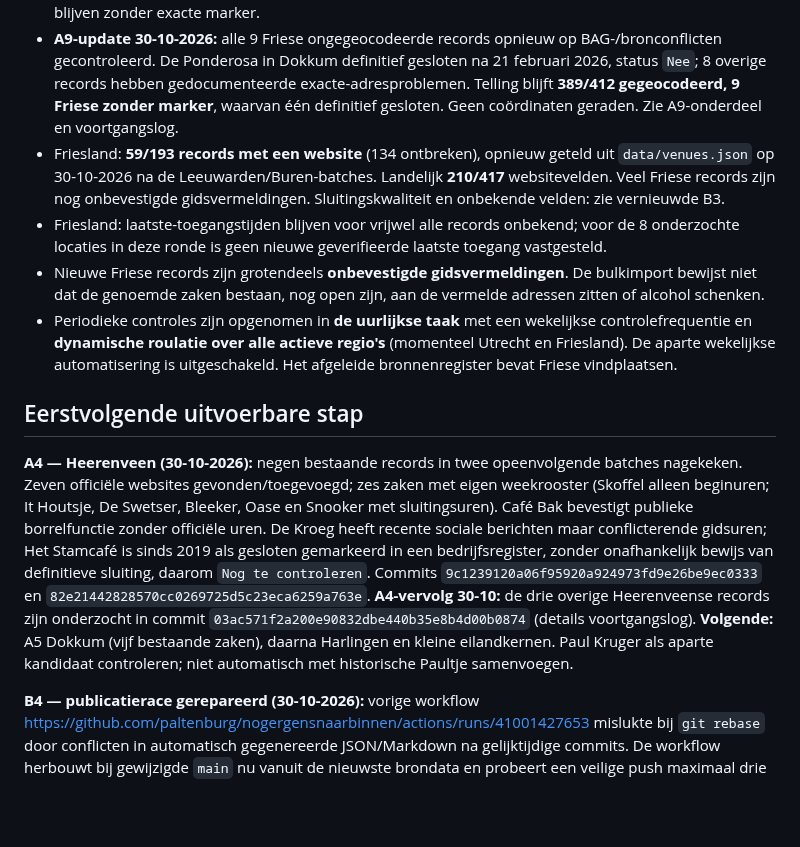
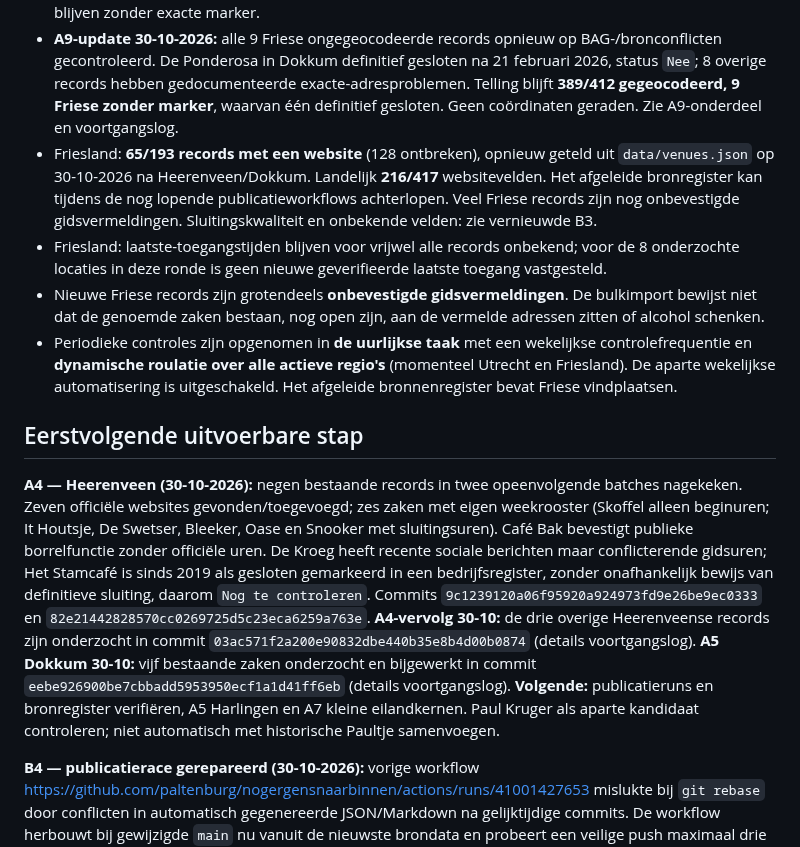
Before and after one commit to paltenburg/nogergensnaarbinnen, a Markdown page: TODO.md, the part around one of its changes. Drawn GitHub-style; blank space fills up the shorter version.

Commit message:
Log Dokkum batch, update quality counts and publication handoff

```diff
--- a/TODO.md
+++ b/TODO.md
@@ -28,14 +28,14 @@
 - 417 locaties in de masterdatabase: 224 Utrecht, 193 Friesland (30-10-2026; twee extra gecontroleerde horecaconcepten in Buren/Ameland toegevoegd, zonder vaste roosters te veronderstellen).
 - **Geocodecontrole 29-10-2026:** in eerdere herstelbatch 26 foutieve suffixmarkers verwijderd, waarvan 24 exact hergeocodeerd. Na de huidige correctie van Theatercafé Hopper naar Laweiplein 1: **389/412 exact gegeocodeerd** (Utrecht 210/224, Friesland 179/188), **23 zonder** (14 Utrecht, 9 Friesland). `data/geocode-report.json` toont eveneens 389/412. Hopper heeft nu exacte PDOK-match. De Babbelaar is gewijzigd naar BAG-straatnaam Jonkheer Hobbe Baerdt van Sminiaplein 3 en inmiddels exact via PDOK gematcht; huisnummers 3A/3B zijn andere objecten. It Reade Hynder en De Nachtegaal blijven zonder exacte marker.
 - **A9-update 30-10-2026:** alle 9 Friese ongegeocodeerde records opnieuw op BAG-/bronconflicten gecontroleerd. De Ponderosa in Dokkum definitief gesloten na 21 februari 2026, status `Nee`; 8 overige records hebben gedocumenteerde exacte-adresproblemen. Telling blijft **389/412 gegeocodeerd, 9 Friese zonder marker**, waarvan één definitief gesloten. Geen coördinaten geraden. Zie A9-onderdeel en voortgangslog.
-- Friesland: **59/193 records met een website** (134 ontbreken), opnieuw geteld uit `data/venues.json` op 30-10-2026 na de Leeuwarden/Buren-batches. Landelijk **210/417** websitevelden. Veel Friese records zijn nog onbevestigde gidsvermeldingen. Sluitingskwaliteit en onbekende velden: zie vernieuwde B3.
+- Friesland: **65/193 records met een website** (128 ontbreken), opnieuw geteld uit `data/venues.json` op 30-10-2026 na Heerenveen/Dokkum. Landelijk **216/417** websitevelden. Het afgeleide bronregister kan tijdens de nog lopende publicatieworkflows achterlopen. Veel Friese records zijn nog onbevestigde gidsvermeldingen. Sluitingskwaliteit en onbekende velden: zie vernieuwde B3.
 - Friesland: laatste-toegangstijden blijven voor vrijwel alle records onbekend; voor de 8 onderzochte locaties in deze ronde is geen nieuwe geverifieerde laatste toegang vastgesteld.
 - Nieuwe Friese records zijn grotendeels **onbevestigde gidsvermeldingen**. De bulkimport bewijst niet dat de genoemde zaken bestaan, nog open zijn, aan de vermelde adressen zitten of alcohol schenken.
 - Periodieke controles zijn opgenomen in **de uurlijkse taak** met een wekelijkse controlefrequentie en **dynamische roulatie over alle actieve regio's** (momenteel Utrecht en Friesland). De aparte wekelijkse automatisering is uitgeschakeld. Het afgeleide bronnenregister bevat Friese vindplaatsen.
 
 ## Eerstvolgende uitvoerbare stap
 
-**A4 — Heerenveen (30-10-2026):** negen bestaande records in twee opeenvolgende batches nagekeken. Zeven officiële websites gevonden/toegevoegd; zes zaken met eigen weekrooster (Skoffel alleen beginuren; It Houtsje, De Swetser, Bleeker, Oase en Snooker met sluitingsuren). Café Bak bevestigt publieke borrelfunctie zonder officiële uren. De Kroeg heeft recente sociale berichten maar conflicterende gidsuren; Het Stamcafé is sinds 2019 als gesloten gemarkeerd in een bedrijfsregister, zonder onafhankelijk bewijs van definitieve sluiting, daarom `Nog te controleren`. Commits `9c1239120a06f95920a924973fd9e26be9ec0333` en `82e21442828570cc0269725d5c23eca6259a763e`. **A4-vervolg 30-10:** de drie overige Heerenveense records zijn onderzocht in commit `03ac571f2a200e90832dbe440b35e8b4d00b0874` (details voortgangslog). **Volgende:** A5 Dokkum (vijf bestaande zaken), daarna Harlingen en kleine eilandkernen. Paul Kruger als aparte kandidaat controleren; niet automatisch met historische Paultje samenvoegen.
+**A4 — Heerenveen (30-10-2026):** negen bestaande records in twee opeenvolgende batches nagekeken. Zeven officiële websites gevonden/toegevoegd; zes zaken met eigen weekrooster (Skoffel alleen beginuren; It Houtsje, De Swetser, Bleeker, Oase en Snooker met sluitingsuren). Café Bak bevestigt publieke borrelfunctie zonder officiële uren. De Kroeg heeft recente sociale berichten maar conflicterende gidsuren; Het Stamcafé is sinds 2019 als gesloten gemarkeerd in een bedrijfsregister, zonder onafhankelijk bewijs van definitieve sluiting, daarom `Nog te controleren`. Commits `9c1239120a06f95920a924973fd9e26be9ec0333` en `82e21442828570cc0269725d5c23eca6259a763e`. **A4-vervolg 30-10:** de drie overige Heerenveense records zijn onderzocht in commit `03ac571f2a200e90832dbe440b35e8b4d00b0874` (details voortgangslog). **A5 Dokkum 30-10:** vijf bestaande zaken onderzocht en bijgewerkt in commit `eebe926900be7cbbadd5953950ecf1a1d41ff6eb` (details voortgangslog). **Volgende:** publicatieruns en bronregister verifiëren, A5 Harlingen en A7 kleine eilandkernen. Paul Kruger als aparte kandidaat controleren; niet automatisch met historische Paultje samenvoegen.
 
 **B4 — publicatierace gerepareerd (30-10-2026):** vorige workflow https://github.com/paltenburg/nogergensnaarbinnen/actions/runs/41001427653 mislukte bij `git rebase` door conflicten in automatisch gegenereerde JSON/Markdown na gelijktijdige commits. De workflow herbouwt bij gewijzigde `main` nu vanuit de nieuwste brondata en probeert een veilige push maximaal drie keer; commit `1387785027827fb34b7024789f634077c6b20a8e`. Eerste run https://github.com/paltenburg/nogergensnaarbinnen/actions/runs/41007081938 **geslaagd**. Twee nieuwe Buren-adressen exact via PDOK gegeocodeerd; **393/417** markers in actuele masterdatabase. De twee Heerenveen-publicatieruns waren bij vastleggen nog bezig/wachtend: https://github.com/paltenburg/nogergensnaarbinnen/actions/runs/41007146918 en https://github.com/paltenburg/nogergensnaarbinnen/actions/runs/41007184516. Bronregister is na de eerste Heerenveen-run bijgewerkt tot **210** websites en **579** bron-URL's; tweede run nog in uitvoering, zie voortgangslog. Live mobiele/desktop browsercheck blijft open.
 
```
Also changed, not shown: other parts of TODO.md (+2 -0 lines).
